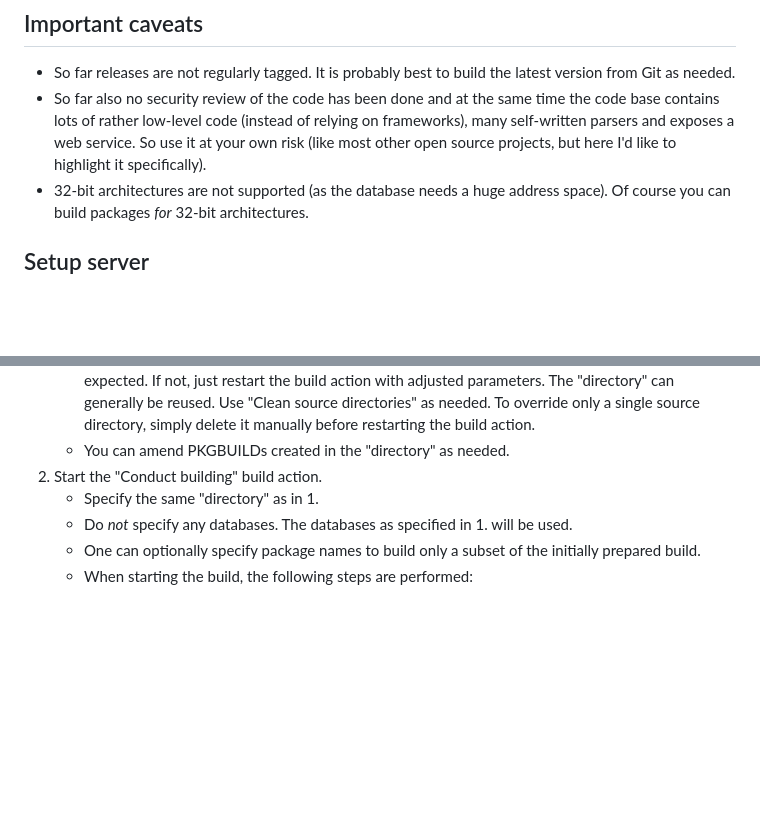
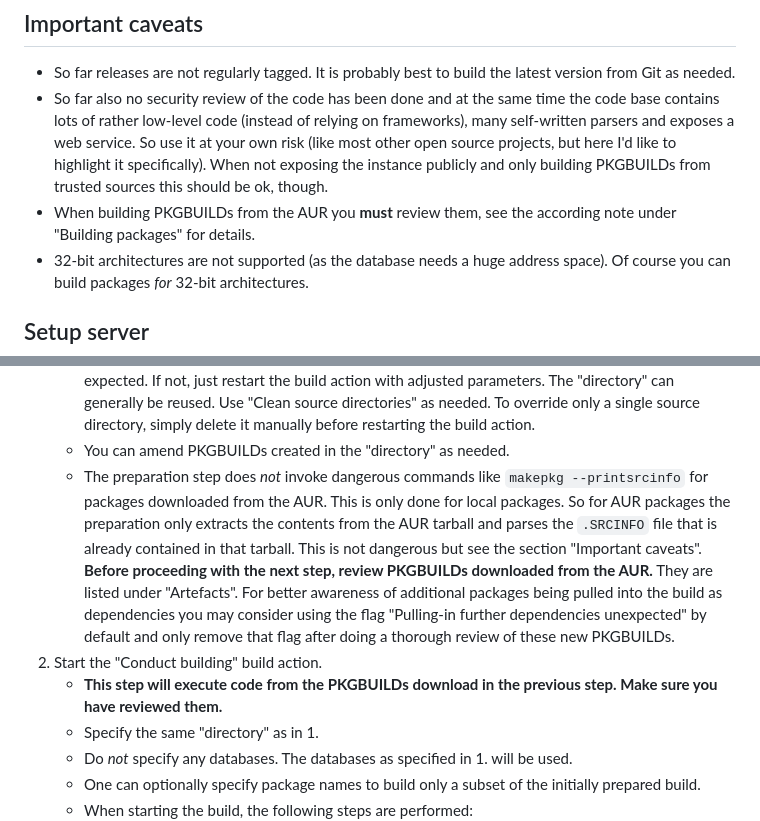
Before and after one commit to Martchus/arch-repo-manager, a Markdown page: README.md, 2 parts joined by grey strips. GitHub-like rendering; blank space fills up the shorter version.

Commit message:
Add note about security/reviewing when building AUR packages
Considering malicious packages were uploaded on the AUR recently it makes
sense to be clarify to what extend data from the AUR is processed.

```diff
--- a/README.md
+++ b/README.md
@@ -49,7 +49,11 @@ Further ideas (not implemented yet):
 * So far also no security review of the code has been done and at the same time the code
   base contains lots of rather low-level code (instead of relying on frameworks), many
   self-written parsers and exposes a web service. So use it at your own risk (like most
-  other open source projects, but here I'd like to highlight it specifically).
+  other open source projects, but here I'd like to highlight it specifically). When not
+  exposing the instance publicly and only building PKGBUILDs from trusted sources this
+  should be ok, though.
+* When building PKGBUILDs from the AUR you **must** review them, see the according note
+  under "Building packages" for details.
 * 32-bit architectures are  not supported (as the database needs a huge address space). Of
   course you can build packages *for* 32-bit architectures.
 
@@ -318,7 +322,18 @@ editing the presets JSON file (e.g. `/etc/buildservice-git/presets.json` in the
       can generally be reused. Use "Clean source directories" as needed. To override only a single
       source directory, simply delete it manually before restarting the build action.
     * You can amend PKGBUILDs created in the "directory" as needed.
+    * The preparation step does *not* invoke dangerous commands like `makepkg --printsrcinfo` for
+      packages downloaded from the AUR. This is only done for local packages. So for AUR packages
+      the preparation only extracts the contents from the AUR tarball and parses the `.SRCINFO`
+      file that is already contained in that tarball. This is not dangerous but see the section
+      "Important caveats". **Before proceeding with the next step, review PKGBUILDs downloaded from
+      the AUR.** They are listed under "Artefacts". For better awareness of additional packages
+      being pulled into the build as dependencies you may consider using the flag
+      "Pulling-in further dependencies unexpected" by default and only remove that flag after doing
+      a thorough review of these new PKGBUILDs.
 2. Start the "Conduct building" build action.
+    * **This step will execute code from the PKGBUILDs download in the previous step. Make sure you
+      have reviewed them.**
     * Specify the same "directory" as in 1.
     * Do *not* specify any databases. The databases as specified in 1. will be used.
     * One can optionally specify package names to build only a subset of the initially prepared
```
